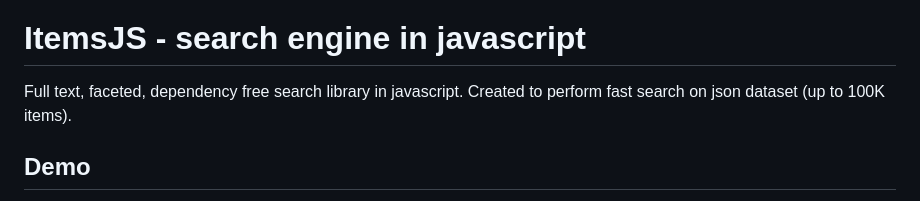
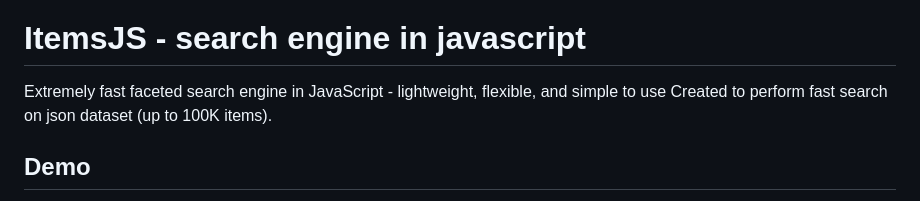
Before and after one commit to itemsapi/itemsjs, a Markdown page: README.md, the part around the change. GitHub-like rendering.

```diff
--- a/README.md
+++ b/README.md
@@ -5,7 +5,7 @@
 
 # ItemsJS - search engine in javascript
 
-Full text, faceted, dependency free search library in javascript.
+Extremely fast faceted search engine in JavaScript - lightweight, flexible, and simple to use
 Created to perform fast search on json dataset (up to 100K items).
 
 ## Demo
```
